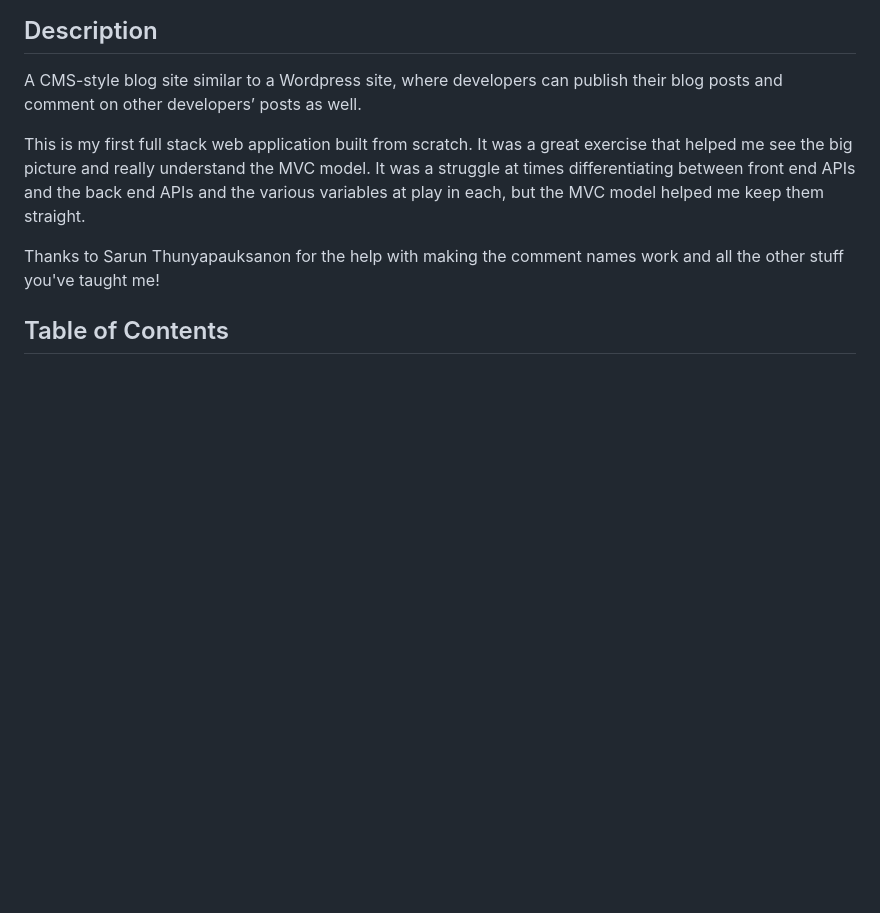
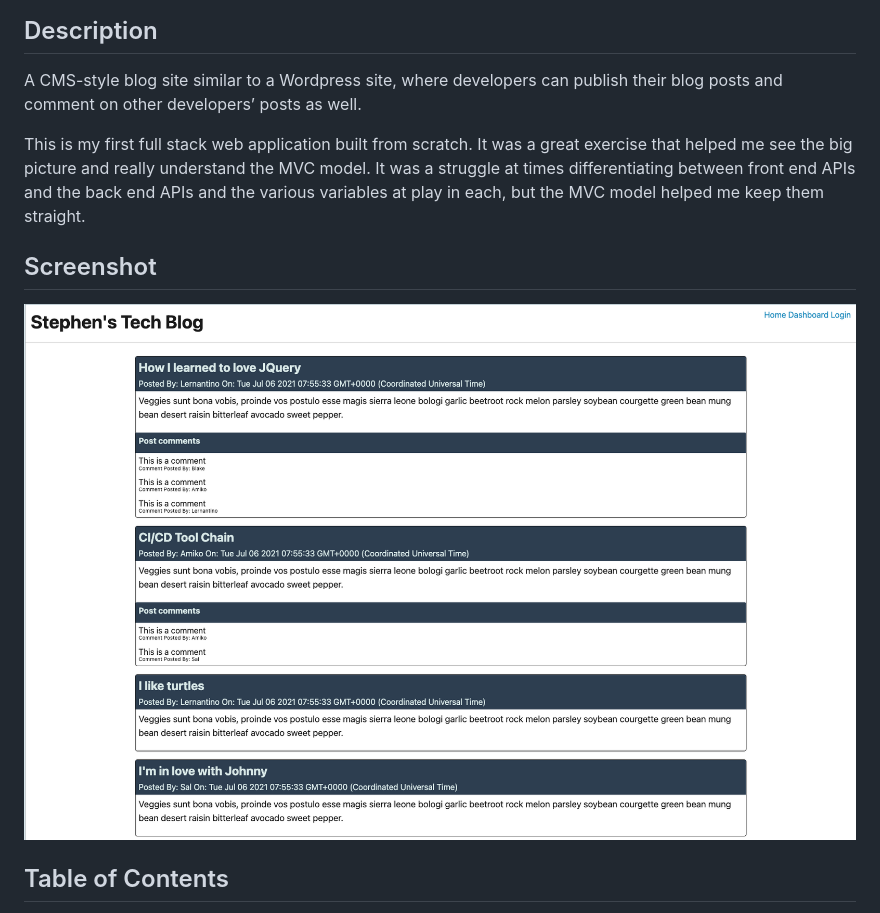
Before and after one commit to stephen-scheiman/techBlogApp, a Markdown page: README.md, the part around the change. GitHub-like rendering; pictures changed too: public/img/screenshot.png (added); blank space fills up the shorter version.

```diff
--- a/README.md
+++ b/README.md
@@ -8,7 +8,9 @@ A CMS-style blog site similar to a Wordpress site, where developers can publish
 
 This is my first full stack web application built from scratch. It was a great exercise that helped me see the big picture and really understand the MVC model. It was a struggle at times differentiating between front end APIs and the back end APIs and the various variables at play in each, but the MVC model helped me keep them straight.
 
-Thanks to Sarun Thunyapauksanon for the help with making the comment names work and all the other stuff you've taught me!
+## Screenshot
+
+![alt text](public/img/screenshot.png "Screenshot")
 
 ## Table of Contents
 
```
Also changed, not shown: 6 other files.
